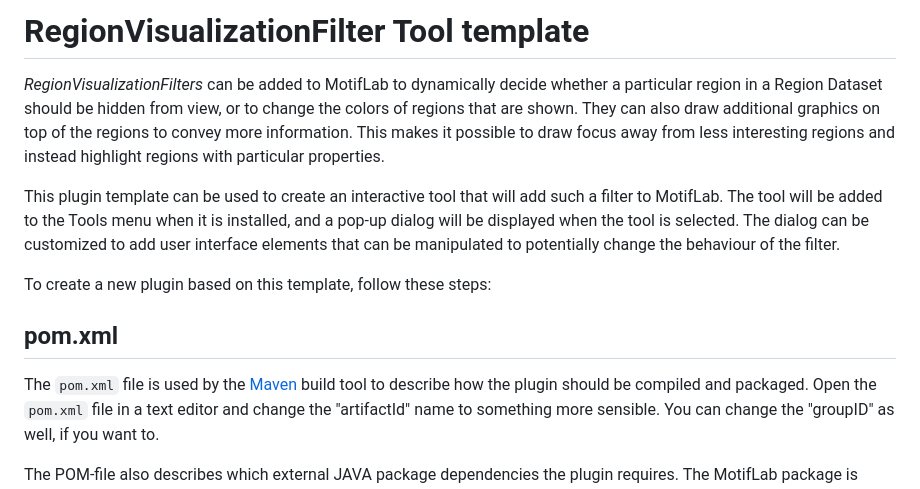
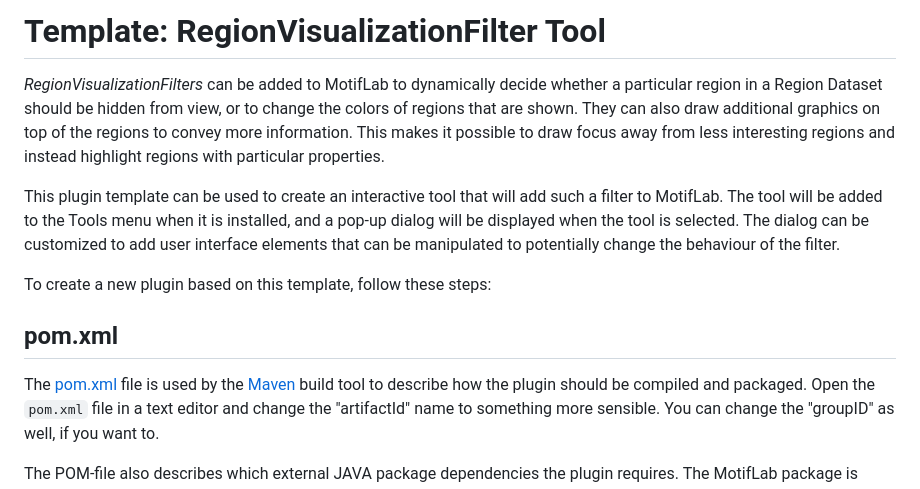
Before and after one commit to kjetilkl/motiflab-plugins, a Markdown page: motiflab-plugin/README.md, the part around the change. Drawn GitHub-style.

```diff
--- a/motiflab-plugin/README.md
+++ b/motiflab-plugin/README.md
@@ -1,4 +1,4 @@
-# RegionVisualizationFilter Tool template
+# Template: RegionVisualizationFilter Tool
 
 *RegionVisualizationFilters* can be added to MotifLab to dynamically decide whether a particular region in a Region Dataset should be hidden from view, or to change the colors of regions that are shown. They can also draw additional graphics on top of the regions to convey more information. This makes it possible to draw focus away from less interesting regions and instead highlight regions with particular properties.
 
@@ -9,7 +9,7 @@ The dialog can be customized to add user interface elements that can be manipula
 To create a new plugin based on this template, follow these steps:
 
 ## pom.xml
-The `pom.xml` file is used by the [Maven](https://maven.apache.org/) build tool to describe how the plugin should be compiled and packaged.
+The [pom.xml](pom.xml) file is used by the [Maven](https://maven.apache.org/) build tool to describe how the plugin should be compiled and packaged.
 Open the `pom.xml` file in a text editor and change the "artifactId" name to something more sensible. You can change the "groupID" as well, if you want to.
 
 The POM-file also describes which external JAVA package dependencies the plugin requires. The MotifLab package is already listed here to allow your plugin to reference MotifLab code.
```
